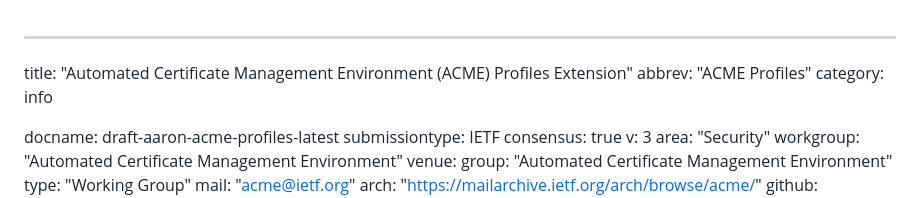
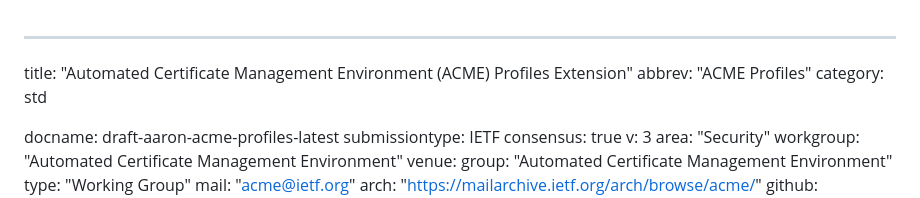
Before and after one commit to aarongable/draft-acme-profiles, a Markdown page: draft-aaron-acme-profiles.md, the part around the change. Drawn GitHub-style.

Commit message:
Change category from informational to standards-track (#12)
This was always the intent; I'm just new to this markdown system and
didn't realize I'd accidentally cargo-culted the `category: info` from
the template.

```diff
--- a/draft-aaron-acme-profiles.md
+++ b/draft-aaron-acme-profiles.md
@@ -1,7 +1,7 @@
 ---
 title: "Automated Certificate Management Environment (ACME) Profiles Extension"
 abbrev: "ACME Profiles"
-category: info
+category: std
 
 docname: draft-aaron-acme-profiles-latest
 submissiontype: IETF
```
